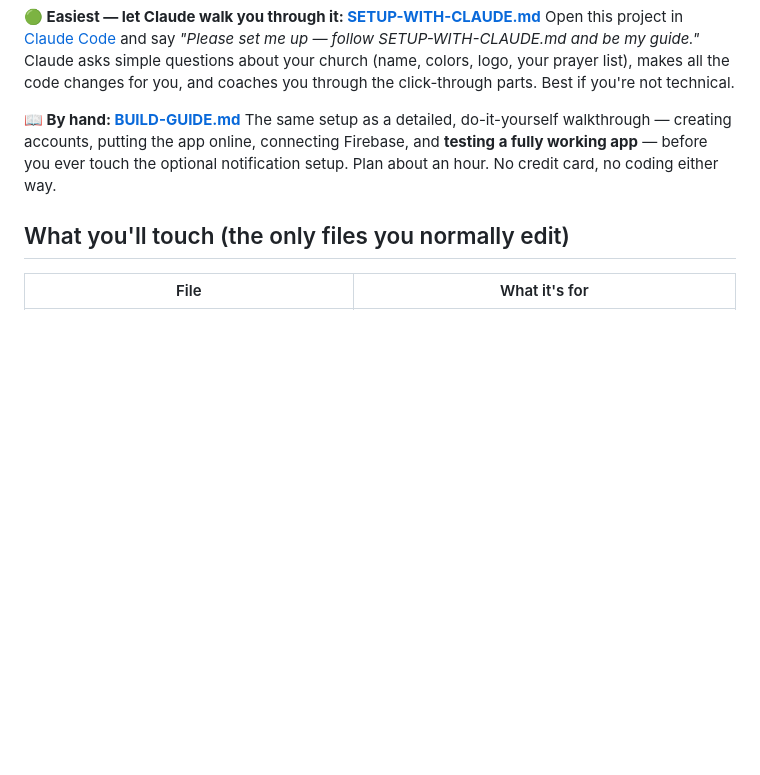
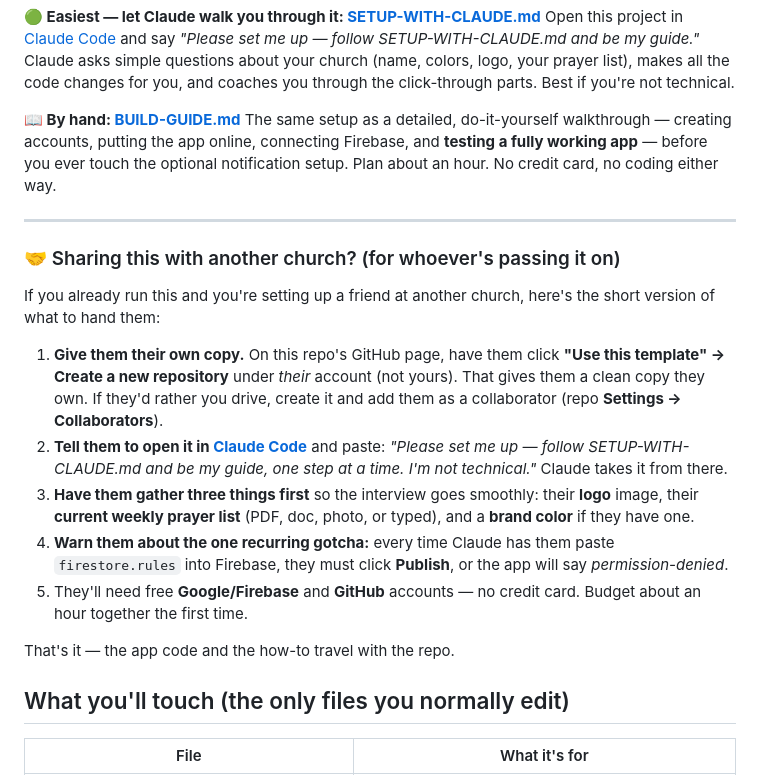
Before and after one commit to FBCKJV/prayer-chain-template, a Markdown page: README.md, the part around the change. GitHub-like rendering; blank space fills up the shorter version.

Commit message:
README: add a handoff checklist for sharing the template with another church
Co-Authored-By: Claude Opus 4.8 <noreply@anthropic.com>
Claude-Session: https://claude.ai/code/session_01R87MjjVtkNyFphmthcvdEV

```diff
--- a/README.md
+++ b/README.md
@@ -37,6 +37,31 @@ putting the app online, connecting Firebase, and **testing a fully working
 app** — before you ever touch the optional notification setup. Plan about an
 hour. No credit card, no coding either way.
 
+---
+
+### 🤝 Sharing this with another church? (for whoever's passing it on)
+
+If you already run this and you're setting up a friend at another church, here's
+the short version of what to hand them:
+
+1. **Give them their own copy.** On this repo's GitHub page, have them click
+   **"Use this template" → Create a new repository** under *their* account (not
+   yours). That gives them a clean copy they own. If they'd rather you drive,
+   create it and add them as a collaborator (repo **Settings → Collaborators**).
+2. **Tell them to open it in [Claude Code](https://claude.ai/code)** and paste:
+   *"Please set me up — follow SETUP-WITH-CLAUDE.md and be my guide, one step at
+   a time. I'm not technical."* Claude takes it from there.
+3. **Have them gather three things first** so the interview goes smoothly:
+   their **logo** image, their **current weekly prayer list** (PDF, doc, photo,
+   or typed), and a **brand color** if they have one.
+4. **Warn them about the one recurring gotcha:** every time Claude has them
+   paste `firestore.rules` into Firebase, they must click **Publish**, or the
+   app will say *permission-denied*.
+5. They'll need free **Google/Firebase** and **GitHub** accounts — no credit
+   card. Budget about an hour together the first time.
+
+That's it — the app code and the how-to travel with the repo.
+
 ## What you'll touch (the only files you normally edit)
 
 | File | What it's for |
```
